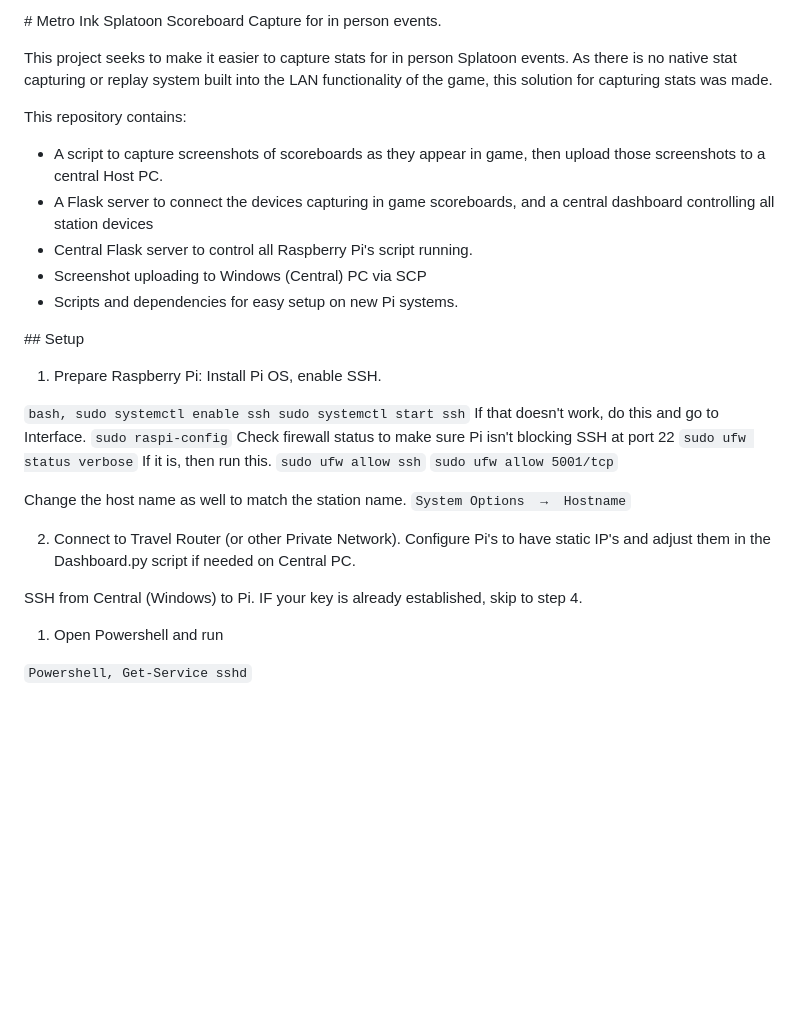
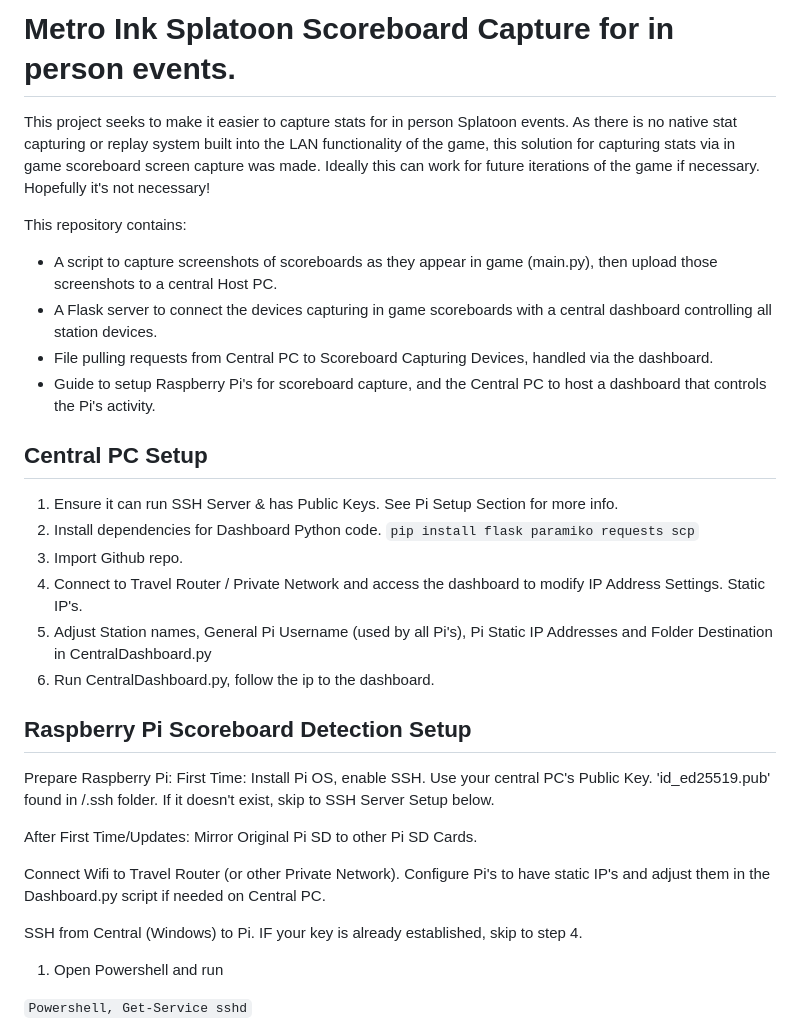
Before and after one commit to andhyalv/MetroInkScoreboardProject, a Markdown page: README.md, the part around one of its changes. GitHub-like rendering; blank space fills up the shorter version.

Commit message:
Revise README for clarity and additional details
Updated README to clarify project purpose and setup instructions.

````diff
--- a/README.md
+++ b/README.md
@@ -1,41 +1,35 @@
-\# Metro Ink Splatoon Scoreboard Capture for in person events.
+# Metro Ink Splatoon Scoreboard Capture for in person events.
 
-This project seeks to make it easier to capture stats for in person Splatoon events. As there is no native stat capturing or replay system built into the LAN functionality of the game, this solution for capturing stats was made.
-
+This project seeks to make it easier to capture stats for in person Splatoon events. As there is no native stat capturing or replay system built into the LAN functionality of the game, this solution for capturing stats via in game scoreboard screen capture was made. Ideally this can work for future iterations of the game if necessary. Hopefully it's not necessary!
 
 
 This repository contains:
-* A script to capture screenshots of scoreboards as they appear in game, then upload those screenshots to a central Host PC.
-* A Flask server to connect the devices capturing in game scoreboards, and a central dashboard controlling all station devices
-* Central Flask server to control all Raspberry Pi's script running.
-* Screenshot uploading to Windows (Central) PC via SCP
-* Scripts and dependencies for easy setup on new Pi systems.
+* A script to capture screenshots of scoreboards as they appear in game (main.py), then upload those screenshots to a central Host PC.
+* A Flask server to connect the devices capturing in game scoreboards with a central dashboard controlling all station devices.
+* File pulling requests from Central PC to Scoreboard Capturing Devices, handled via the dashboard.
+* Guide to setup Raspberry Pi's for scoreboard capture, and the Central PC to host a dashboard that controls the Pi's activity.
 
+## Central PC Setup
+1. Ensure it can run SSH Server & has Public Keys. See Pi Setup Section for more info.
+2. Install dependencies for Dashboard Python code.
+```pip install flask paramiko requests scp```
+3. Import Github repo.
+4. Connect to Travel Router / Private Network and access the dashboard to modify IP Address Settings. Static IP's.
+4. Adjust Station names, General Pi Username (used by all Pi's), Pi Static IP Addresses and Folder Destination in CentralDashboard.py
+5. Run CentralDashboard.py, follow the ip to the dashboard.
 
+## Raspberry Pi Scoreboard Detection Setup
 
-\## Setup
+Prepare Raspberry Pi:
+First Time: Install Pi OS, enable SSH. Use your central PC's Public Key. 'id_ed25519.pub' found in /.ssh folder. If it doesn't exist, skip to
+SSH Server Setup below.
 
+After First Time/Updates: Mirror Original Pi SD to other Pi SD Cards.
 
-1. Prepare Raspberry Pi: Install Pi OS, enable SSH.
-
-```bash, sudo systemctl enable ssh sudo systemctl start ssh```
- If that doesn't work, do this and go to Interface.
-```sudo raspi-config```
-Check firewall status to make sure Pi isn't blocking SSH at port 22
-```sudo ufw status verbose```
-If it is, then run this.
-```sudo ufw allow ssh```
-```sudo ufw allow 5001/tcp```
-
-Change the host name as well to match the station name.
-```System Options  →  Hostname```
-
-2. Connect to Travel Router (or other Private Network).
+Connect Wifi to Travel Router (or other Private Network).
 Configure Pi's to have static IP's and adjust them in the Dashboard.py script if needed on Central PC.
 
-
 SSH from Central (Windows) to Pi. IF your key is already established, skip to step 4.
-
 1. Open Powershell and run
 
 ```Powershell, Get-Service sshd```
````
Also changed, not shown: other parts of README.md (+11 -49 lines).
